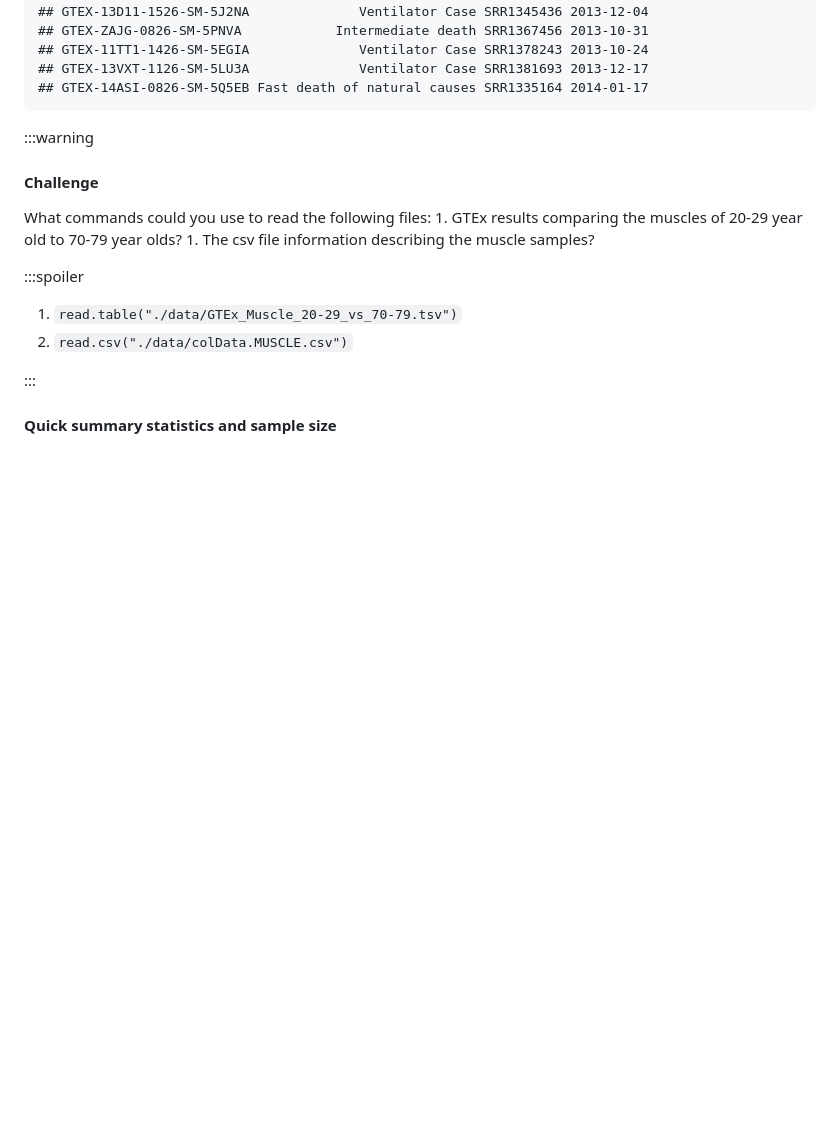
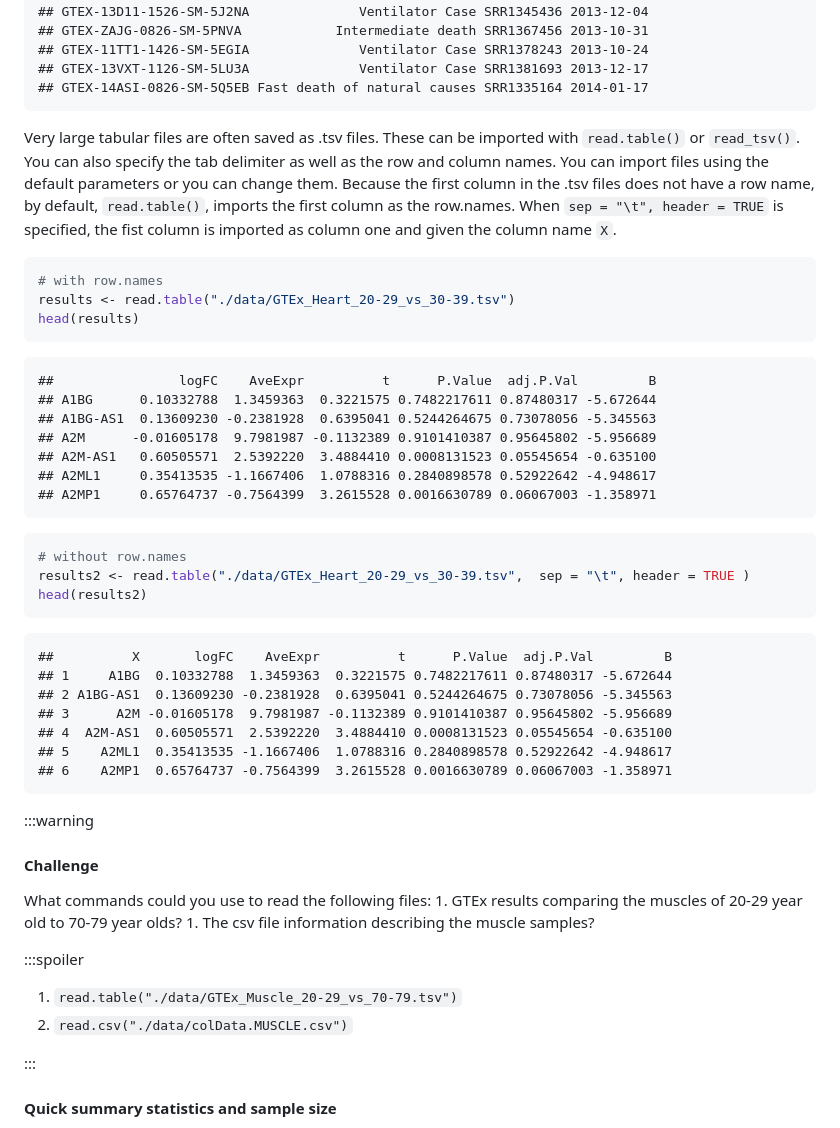
Before and after one commit to nih-cfde/training-rstudio-binder, a Markdown page: GTEx/r4rnaseq-workshop.md, the part around the change printed below. GitHub-like rendering; blank space fills up the shorter version.

````diff
--- a/GTEx/r4rnaseq-workshop.md
+++ b/GTEx/r4rnaseq-workshop.md
@@ -409,6 +361,43 @@ head(colData)
     ## GTEX-11TT1-1426-SM-5EGIA              Ventilator Case SRR1378243 2013-10-24
     ## GTEX-13VXT-1126-SM-5LU3A              Ventilator Case SRR1381693 2013-12-17
     ## GTEX-14ASI-0826-SM-5Q5EB Fast death of natural causes SRR1335164 2014-01-17
+
+Very large tabular files are often saved as .tsv files. These can be
+imported with `read.table()` or `read_tsv()`. You can also specify the
+tab delimiter as well as the row and column names. You can import files
+using the default parameters or you can change them. Because the first
+column in the .tsv files does not have a row name, by default,
+`read.table()`, imports the first column as the row.names. When
+`sep = "\t", header = TRUE` is specified, the fist column is imported as
+column one and given the column name `X`.
+
+``` r
+# with row.names
+results <- read.table("./data/GTEx_Heart_20-29_vs_30-39.tsv")
+head(results)
+```
+
+    ##                logFC    AveExpr          t      P.Value  adj.P.Val         B
+    ## A1BG      0.10332788  1.3459363  0.3221575 0.7482217611 0.87480317 -5.672644
+    ## A1BG-AS1  0.13609230 -0.2381928  0.6395041 0.5244264675 0.73078056 -5.345563
+    ## A2M      -0.01605178  9.7981987 -0.1132389 0.9101410387 0.95645802 -5.956689
+    ## A2M-AS1   0.60505571  2.5392220  3.4884410 0.0008131523 0.05545654 -0.635100
+    ## A2ML1     0.35413535 -1.1667406  1.0788316 0.2840898578 0.52922642 -4.948617
+    ## A2MP1     0.65764737 -0.7564399  3.2615528 0.0016630789 0.06067003 -1.358971
+
+``` r
+# without row.names
+results2 <- read.table("./data/GTEx_Heart_20-29_vs_30-39.tsv",  sep = "\t", header = TRUE )
+head(results2)
+```
+
+    ##          X       logFC    AveExpr          t      P.Value  adj.P.Val         B
+    ## 1     A1BG  0.10332788  1.3459363  0.3221575 0.7482217611 0.87480317 -5.672644
+    ## 2 A1BG-AS1  0.13609230 -0.2381928  0.6395041 0.5244264675 0.73078056 -5.345563
+    ## 3      A2M -0.01605178  9.7981987 -0.1132389 0.9101410387 0.95645802 -5.956689
+    ## 4  A2M-AS1  0.60505571  2.5392220  3.4884410 0.0008131523 0.05545654 -0.635100
+    ## 5    A2ML1  0.35413535 -1.1667406  1.0788316 0.2840898578 0.52922642 -4.948617
+    ## 6    A2MP1  0.65764737 -0.7564399  3.2615528 0.0016630789 0.06067003 -1.358971
 
 :::warning
 
````
Also changed, not shown: other parts of GTEx/r4rnaseq-workshop.md (+211 -63 lines), GTEx/images/boxplot-1.png, 1 other file.
